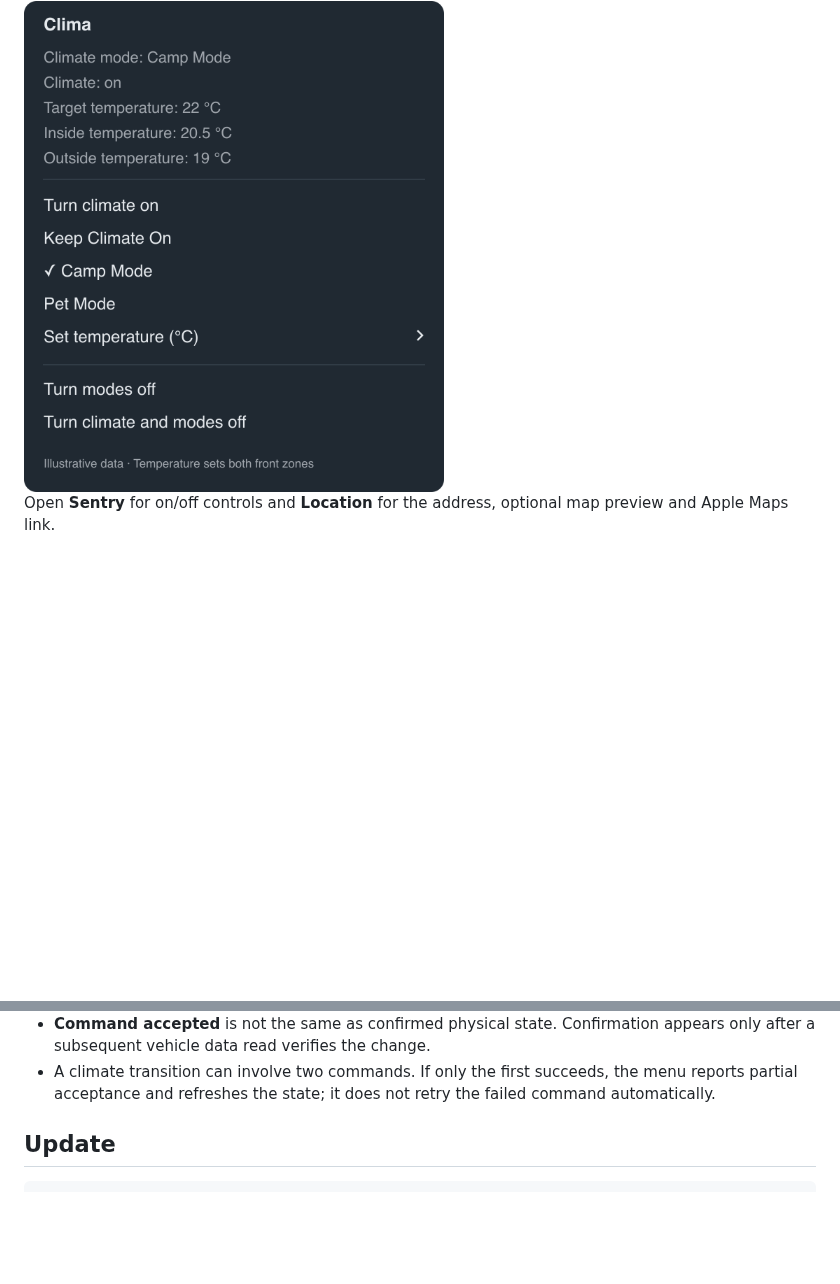
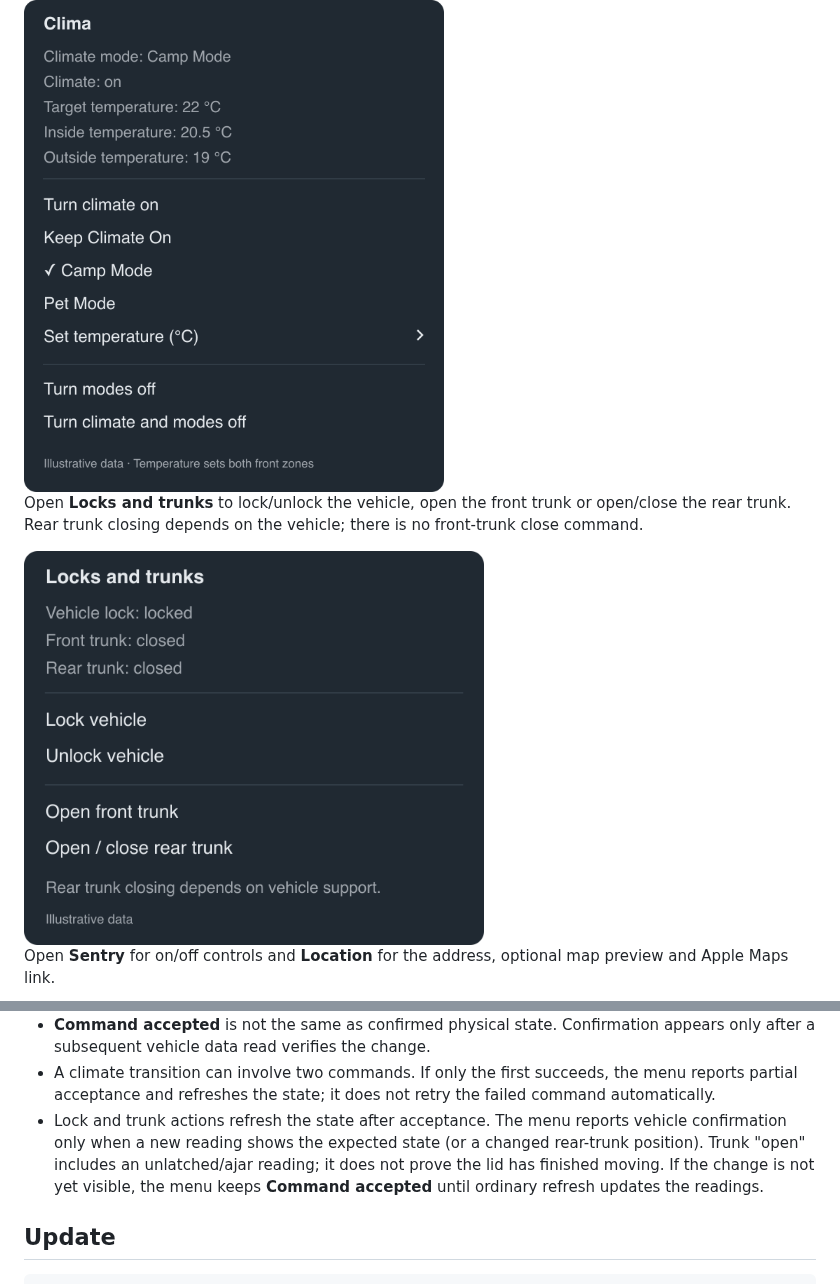
Before and after one commit to kolisko/tesla-xbar, a Markdown page: README.md, 2 parts joined by grey strips. GitHub-like rendering; pictures changed too: docs/images/locks-trunks.png (added); blank space fills up the shorter version.

```diff
--- a/README.md
+++ b/README.md
@@ -24,6 +24,10 @@ Open **Clima** to see inside and outside temperatures, change climate modes, tur
 
 <img src="docs/images/clima.png" alt="Clima submenu with Keep, Camp and Pet modes, temperature selection and full shutdown" width="420">
 
+Open **Locks and trunks** to lock/unlock the vehicle, open the front trunk or open/close the rear trunk. Rear trunk closing depends on the vehicle; there is no front-trunk close command.
+
+<img src="docs/images/locks-trunks.png" alt="Locks and trunks submenu with vehicle lock and trunk status, lock/unlock actions, front trunk opening and rear trunk toggle" width="460">
+
 Open **Sentry** for on/off controls and **Location** for the address, optional map preview and Apple Maps link.
 
 <img src="docs/images/sentry-location.png" alt="Sentry controls and Location with a MapMap preview, blue vehicle dot, example Times Square address, timestamp and Apple Maps link" width="960">
@@ -175,6 +180,7 @@ GitHub checks include **CodeQL for Python and Swift, Gitleaks, a privacy scan, D
 - Signed charging, climate and Sentry commands may require pairing the app key in the Tesla mobile app. Charging schedules, current and charge limit are not changed by the plugin. Turning climate and modes off does not change Cabin Overheat Protection or scheduled preconditioning settings.
 - **Command accepted** is not the same as confirmed physical state. Confirmation appears only after a subsequent vehicle data read verifies the change.
 - A climate transition can involve two commands. If only the first succeeds, the menu reports partial acceptance and refreshes the state; it does not retry the failed command automatically.
+- Lock and trunk actions refresh the state after acceptance. The menu reports vehicle confirmation only when a new reading shows the expected state (or a changed rear-trunk position). Trunk "open" includes an unlatched/ajar reading; it does not prove the lid has finished moving. If the change is not yet visible, the menu keeps **Command accepted** until ordinary refresh updates the readings.
 
 ## Update
 
```
Also changed, not shown: other parts of README.md (+3 -2 lines), docs/SETUP.md (+10 -0 lines), docs/images/README.md (+1 -0 lines), docs/images/menu.png, 7 other files.
